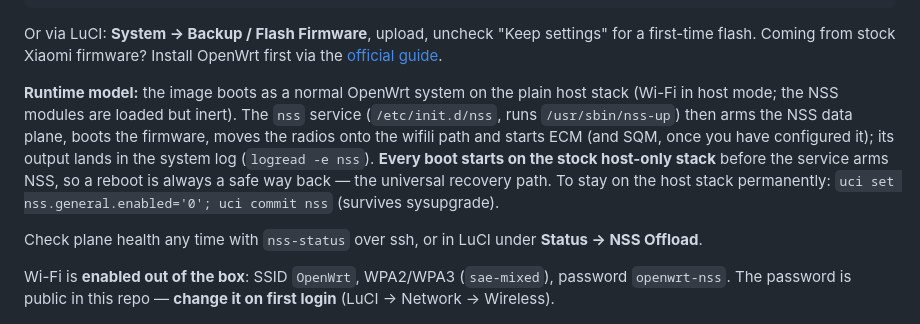
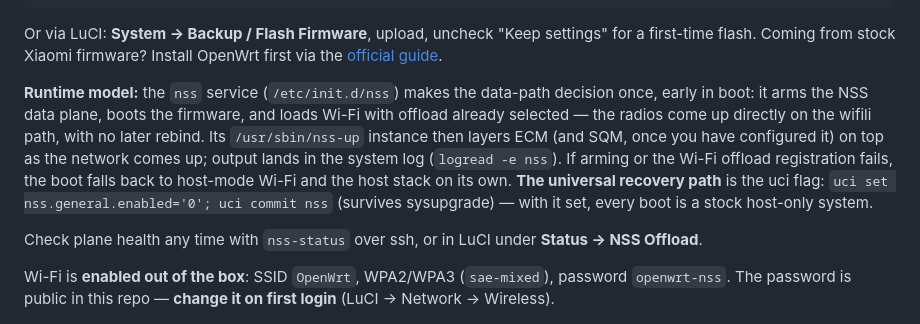
Before and after one commit to JuliusBairaktaris/Qualcommax_NSS_Builder, a Markdown page: README.md, the part around the change. GitHub-like rendering.

Commit message:
docs: describe the early data-path decision runtime model

```diff
--- a/README.md
+++ b/README.md
@@ -37,16 +37,16 @@ Or via LuCI: **System → Backup / Flash Firmware**, upload, uncheck "Keep
 settings" for a first-time flash. Coming from stock Xiaomi firmware? Install
 OpenWrt first via the [official guide](https://openwrt.org/toh/xiaomi/ax3600).
 
-**Runtime model:** the image boots as a normal OpenWrt system on the plain host
-stack (Wi-Fi in host mode; the NSS modules are loaded but inert). The `nss`
-service (`/etc/init.d/nss`, runs `/usr/sbin/nss-up`) then arms the NSS data
-plane, boots the firmware, moves the radios onto the wifili path and starts
-ECM (and SQM, once you have configured it); its output lands in the system
-log (`logread -e nss`). **Every boot
-starts on the stock host-only stack** before the service arms NSS, so a reboot is
-always a safe way back — the universal recovery path.
-To stay on the host stack permanently:
-`uci set nss.general.enabled='0'; uci commit nss` (survives sysupgrade).
+**Runtime model:** the `nss` service (`/etc/init.d/nss`) makes the data-path
+decision once, early in boot: it arms the NSS data plane, boots the firmware,
+and loads Wi-Fi with offload already selected — the radios come up directly
+on the wifili path, with no later rebind. Its `/usr/sbin/nss-up` instance
+then layers ECM (and SQM, once you have configured it) on top as the network
+comes up; output lands in the system log (`logread -e nss`). If arming or
+the Wi-Fi offload registration fails, the boot falls back to host-mode Wi-Fi
+and the host stack on its own. **The universal recovery path** is the uci
+flag: `uci set nss.general.enabled='0'; uci commit nss` (survives
+sysupgrade) — with it set, every boot is a stock host-only system.
 
 Check plane health any time with `nss-status` over ssh, or in LuCI under
 **Status → NSS Offload**.
```
